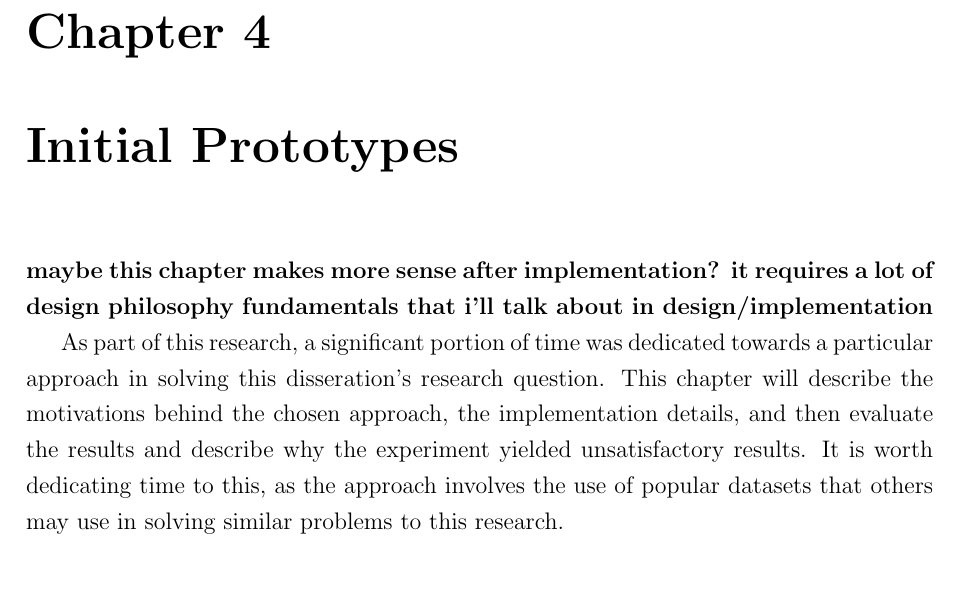
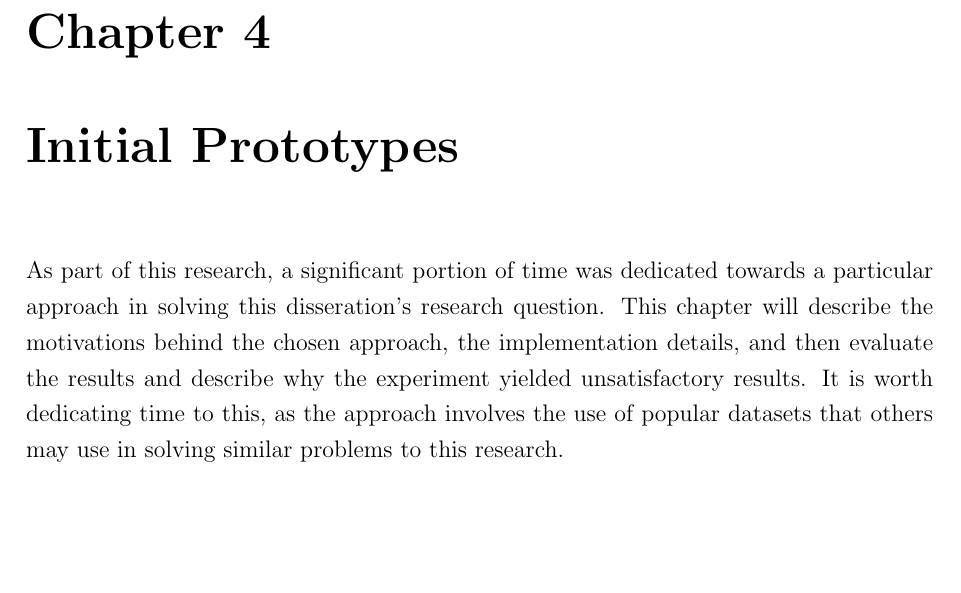
Before and after one commit to brendanmcc02/masters-thesis, a LaTeX thesis (thesis/thesis.tex, which reads thesis/InitialPrototypes.tex): part of page 49 of 68 before the commit and part of page 49 of 67 after it, cut so that both start at the same text, the shorter picture padded with empty space. Compiled offline with pdfLaTeX.

```diff
--- a/thesis/InitialPrototypes.tex
+++ b/thesis/InitialPrototypes.tex
@@ -1,7 +1,5 @@
 \chapter{Initial Prototypes}
 \label{chap:initial-prototypes}
-
-\textbf{maybe this chapter makes more sense after implementation? it requires a lot of design philosophy fundamentals that i'll talk about in design/implementation}
 
 As part of this research, a significant portion of time was dedicated towards a particular approach in solving this disseration's research question.
 This chapter will describe the motivations behind the chosen approach, the implementation details, and then evaluate
```
Also changed, not shown: thesis/images/recall-scores.png (deleted), thesis/thesis.pdf.
